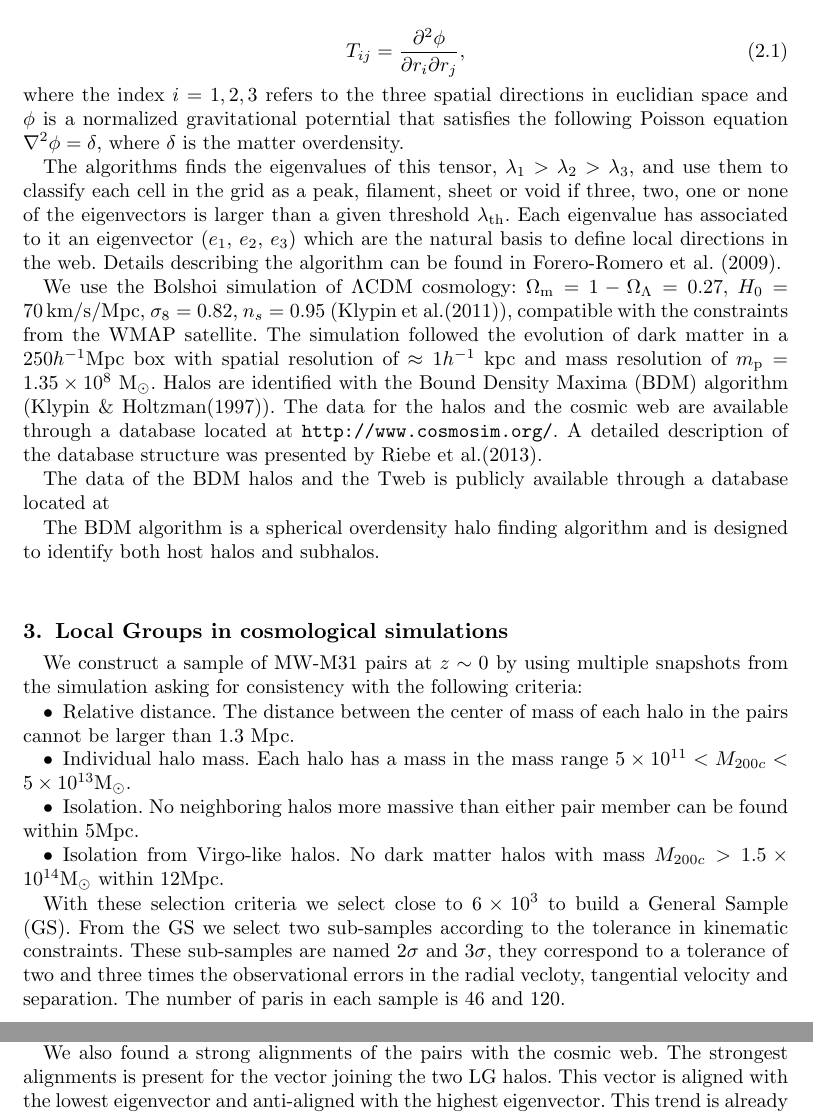
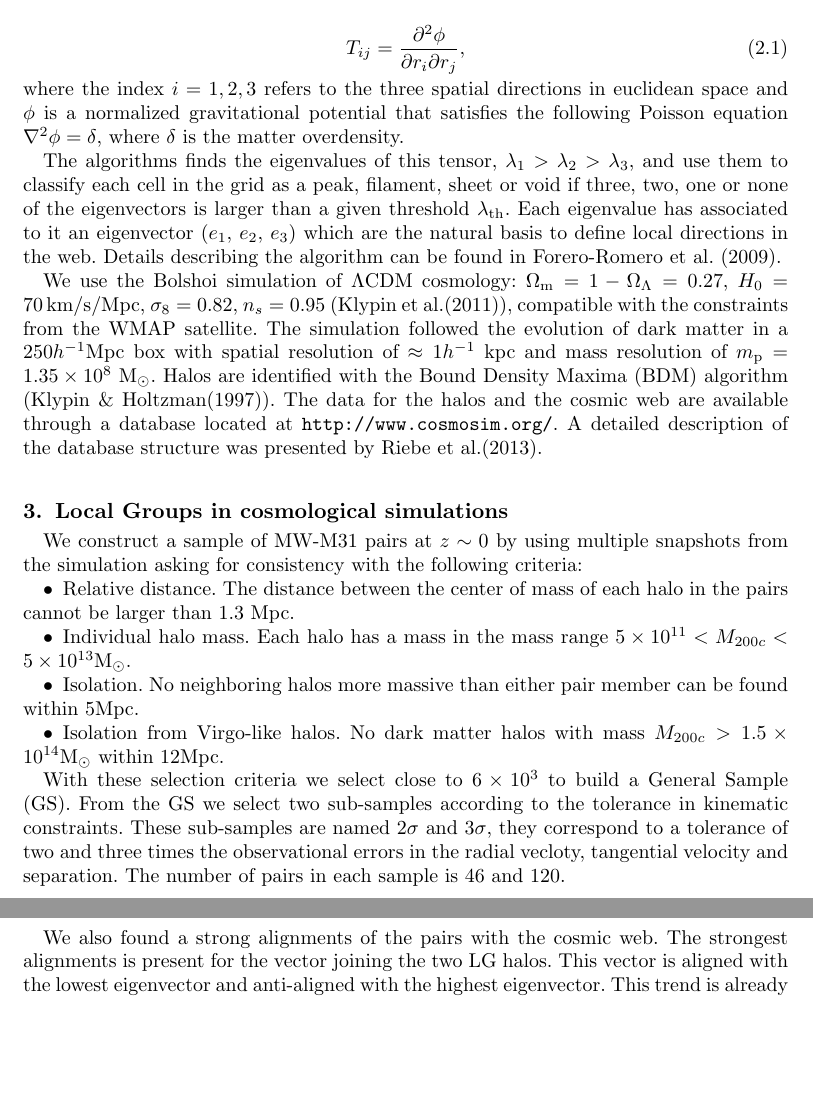
Before and after one commit to forero/ProceedingsIAU308, a LaTeX document (ForeroRomero.tex): two parts of pages 2 and 6 of 6 before the commit and two parts of pages 2 and 5 of 6 after it, joined at a grey line, cut so that both start at the same text, the shorter picture padded with empty space. The pictures show the PDF file ForeroRomero.pdf that the author committed with the source.

Commit message:
fixed some typos

```diff
--- a/ForeroRomero.tex
+++ b/ForeroRomero.tex
@@ -130,7 +130,7 @@ T_{ij} = \frac{\partial^2\phi}{\partial r_{i}\partial r_{j}},
 \end{equation}
 %
 where the index $i=1,2,3$ refers to the three spatial directions in
-euclidian space and $\phi$ is a normalized gravitational poterntial
+euclidean space and $\phi$ is a normalized gravitational potential
 that satisfies the following Poisson equation $\nabla^2 \phi=\delta$,
 where $\delta$ is the matter overdensity.
 
@@ -155,15 +155,6 @@ M_{\odot}$. Halos are identified with the Bound Density Maxima (BDM) algorithm
 web are available through a database located at
 {\tt http://www.cosmosim.org/}. A detailed description of the database
 structure was presented by \cite{Riebe2013}.
-
-The data of the BDM halos and the Tweb is publicly available through
-a database located at
-
-
-
- The BDM algorithm is  a spherical
-overdensity halo finding algorithm and is designed to identify both
-host halos and subhalos.
 
 
 
@@ -191,7 +182,7 @@ a General Sample (GS). From the GS we select two sub-samples
 according to the tolerance in kinematic constraints. These sub-samples
 are named $2\sigma$ and $3\sigma$, they correspond to a tolerance of
 two and three times the observational errors in the radial vecloty,
-tangential velocity and separation. The number of paris in each sample
+tangential velocity and separation. The number of pairs in each sample
 is $46$ and $120$.
 
 \section{The place of the Local Group in the Cosmic Web}
```
Also changed, not shown: ForeroRomero.pdf, ForeroRomero.tex (16 more changed lines).
